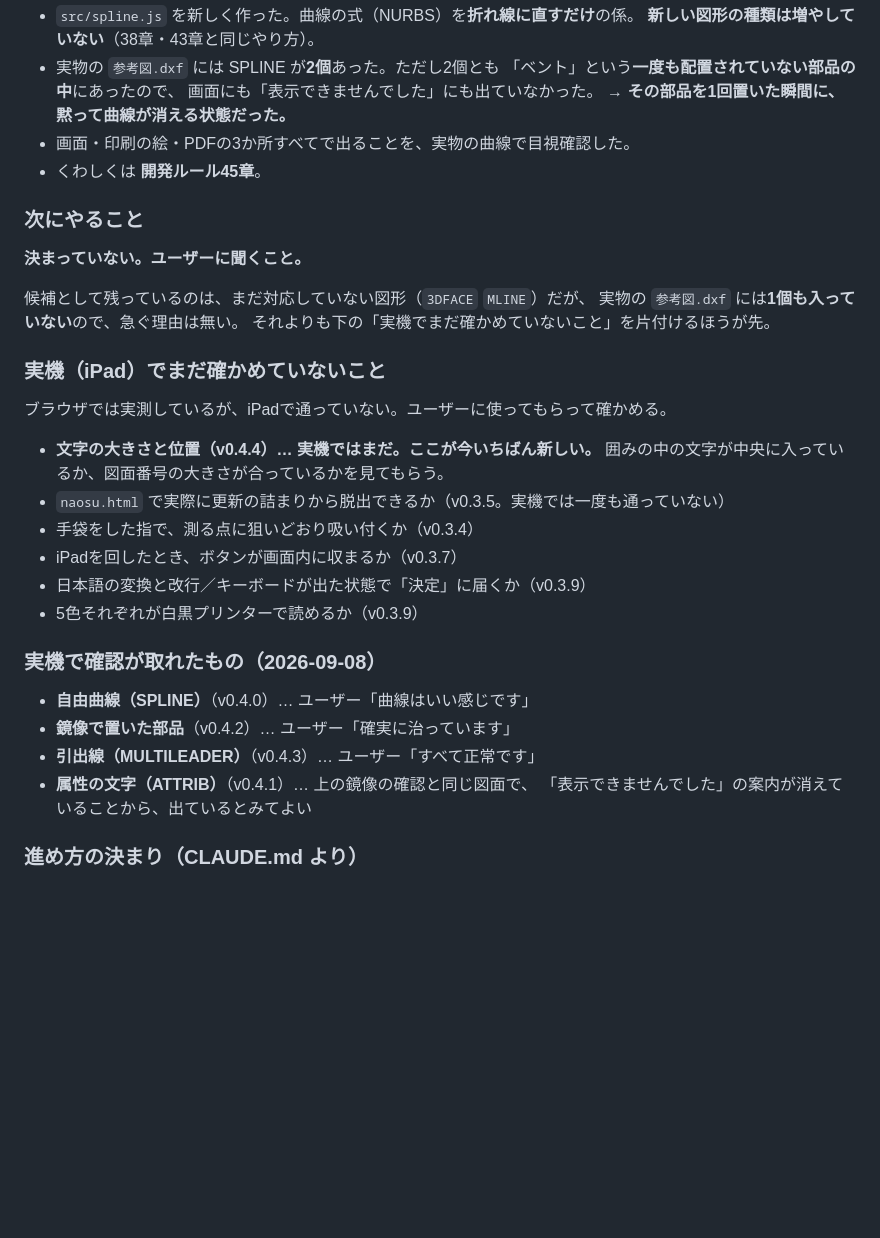
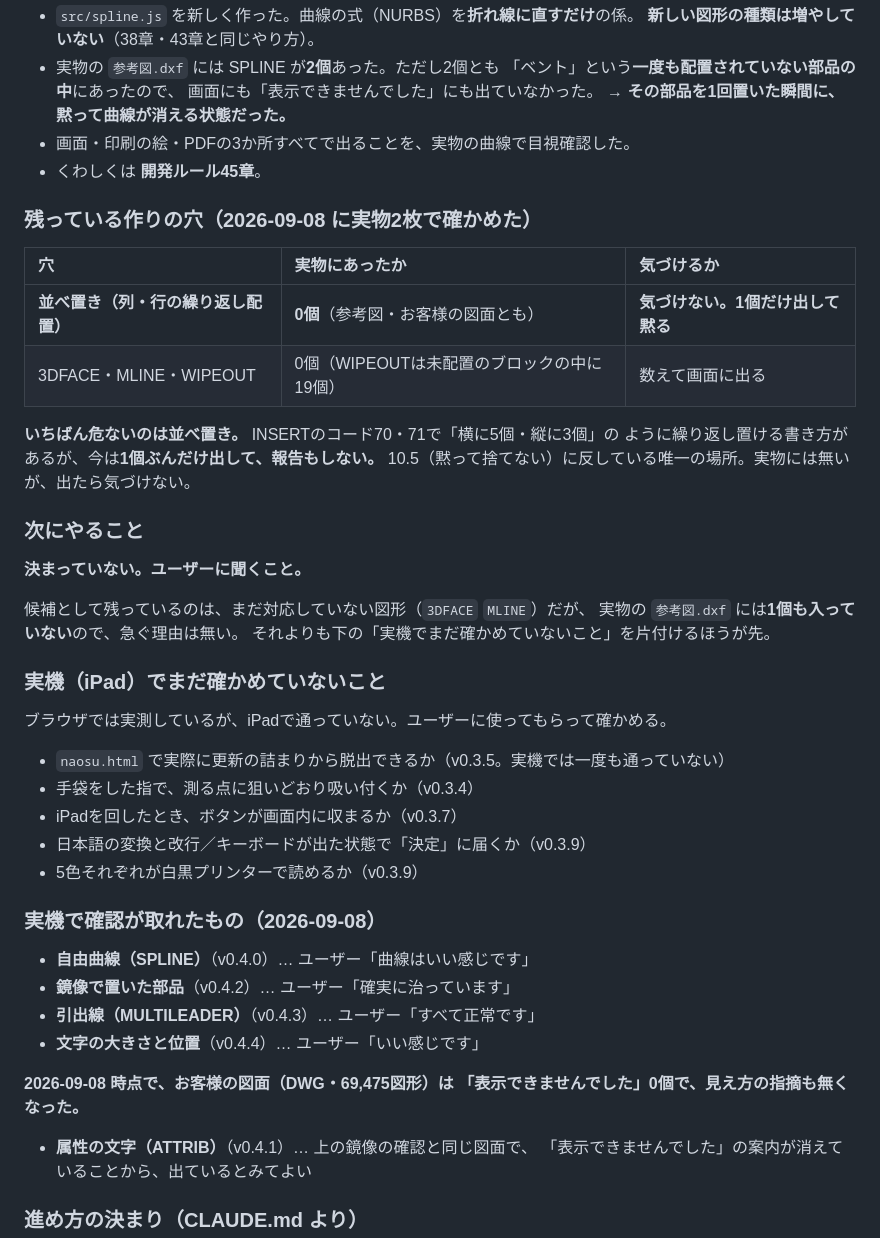
Before and after one commit to makes8056/dwg-dxf-viewer, a Markdown page: 作業コンテキスト.md, the part around the change. Drawn GitHub-style; blank space fills up the shorter version.

Commit message:
記録：文字の直りをユーザーが実機で確認した（版番号は据え置き v0.4.4）
ユーザーの確認（2026-09-08）:「いい感じです」

お客様の図面（DWG・69,475図形）は「表示できませんでした」0個になり、
見え方の指摘も無くなった。

あわせて、残っている作りの穴を実物2枚で確かめて記録した:
- 並べ置き(列・行の繰り返し配置)… 両方の図面に0個。ただし出たときに
  1個だけ出して報告もしないので、10.5に反している唯一の場所。
- 3DFACE・MLINE・WIPEOUT … 0個。WIPEOUTは配置されていないブロックの
  中に19個あるだけで、配置されれば数えて画面に出るので黙って消えない。

記録だけの修正なので、アプリ本体は変えていない(開発ルール3.5)。

Co-Authored-By: Claude Opus 5 <noreply@anthropic.com>

```diff
--- a/作業コンテキスト.md
+++ b/作業コンテキスト.md
@@ -113,6 +113,17 @@ CADの「文字の高さ」は大文字そのものの高さだが、CanvasとPD
 - 画面・印刷の絵・PDFの3か所すべてで出ることを、実物の曲線で目視確認した。
 - くわしくは **開発ルール45章**。
 
+### 残っている作りの穴（2026-09-08 に実物2枚で確かめた）
+
+| 穴 | 実物にあったか | 気づけるか |
+| :-- | :-- | :-- |
+| **並べ置き（列・行の繰り返し配置）** | **0個**（参考図・お客様の図面とも） | **気づけない。1個だけ出して黙る** |
+| 3DFACE・MLINE・WIPEOUT | 0個（WIPEOUTは未配置のブロックの中に19個） | 数えて画面に出る |
+
+**いちばん危ないのは並べ置き。** INSERTのコード70・71で「横に5個・縦に3個」の
+ように繰り返し置ける書き方があるが、今は**1個ぶんだけ出して、報告もしない。**
+10.5（黙って捨てない）に反している唯一の場所。実物には無いが、出たら気づけない。
+
 ### 次にやること
 
 **決まっていない。ユーザーに聞くこと。**
@@ -125,8 +136,6 @@ CADの「文字の高さ」は大文字そのものの高さだが、CanvasとPD
 
 ブラウザでは実測しているが、iPadで通っていない。ユーザーに使ってもらって確かめる。
 
-- **文字の大きさと位置（v0.4.4）… 実機ではまだ。ここが今いちばん新しい。**
-  囲みの中の文字が中央に入っているか、図面番号の大きさが合っているかを見てもらう。
 - `naosu.html` で実際に更新の詰まりから脱出できるか（v0.3.5。実機では一度も通っていない）
 - 手袋をした指で、測る点に狙いどおり吸い付くか（v0.3.4）
 - iPadを回したとき、ボタンが画面内に収まるか（v0.3.7）
@@ -138,6 +147,10 @@ CADの「文字の高さ」は大文字そのものの高さだが、CanvasとPD
 - **自由曲線（SPLINE）**（v0.4.0）… ユーザー「曲線はいい感じです」
 - **鏡像で置いた部品**（v0.4.2）… ユーザー「確実に治っています」
 - **引出線（MULTILEADER）**（v0.4.3）… ユーザー「すべて正常です」
+- **文字の大きさと位置**（v0.4.4）… ユーザー「いい感じです」
+
+**2026-09-08 時点で、お客様の図面（DWG・69,475図形）は
+「表示できませんでした」0個で、見え方の指摘も無くなった。**
 - **属性の文字（ATTRIB）**（v0.4.1）… 上の鏡像の確認と同じ図面で、
   「表示できませんでした」の案内が消えていることから、出ているとみてよい
 
```
